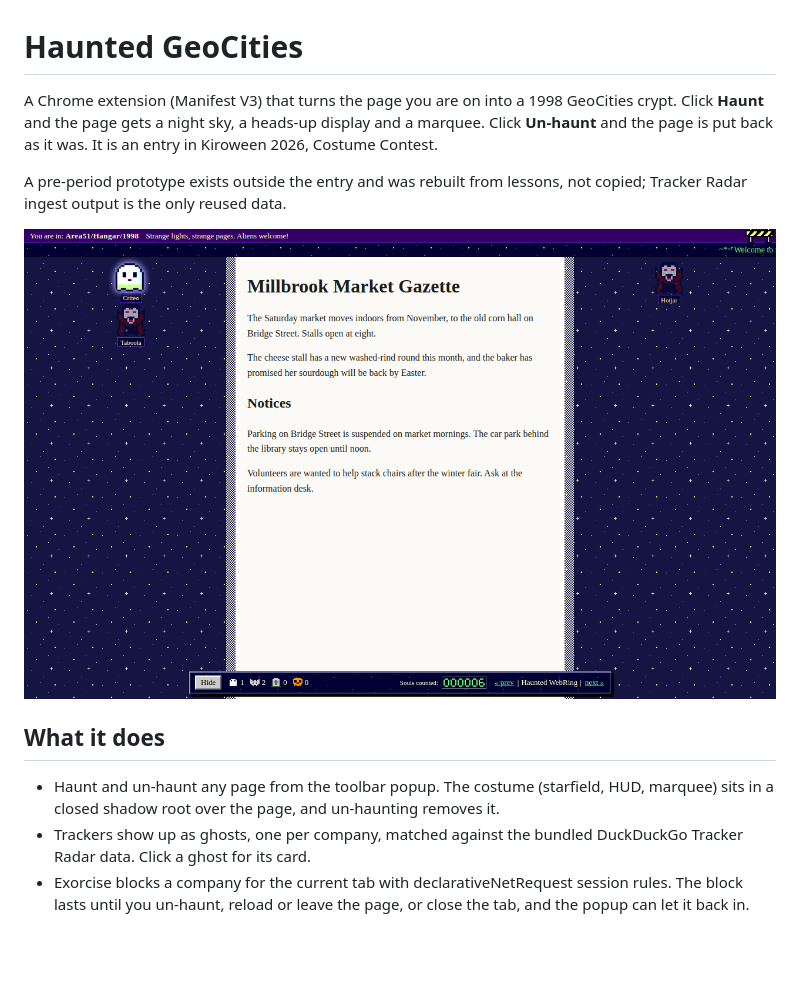
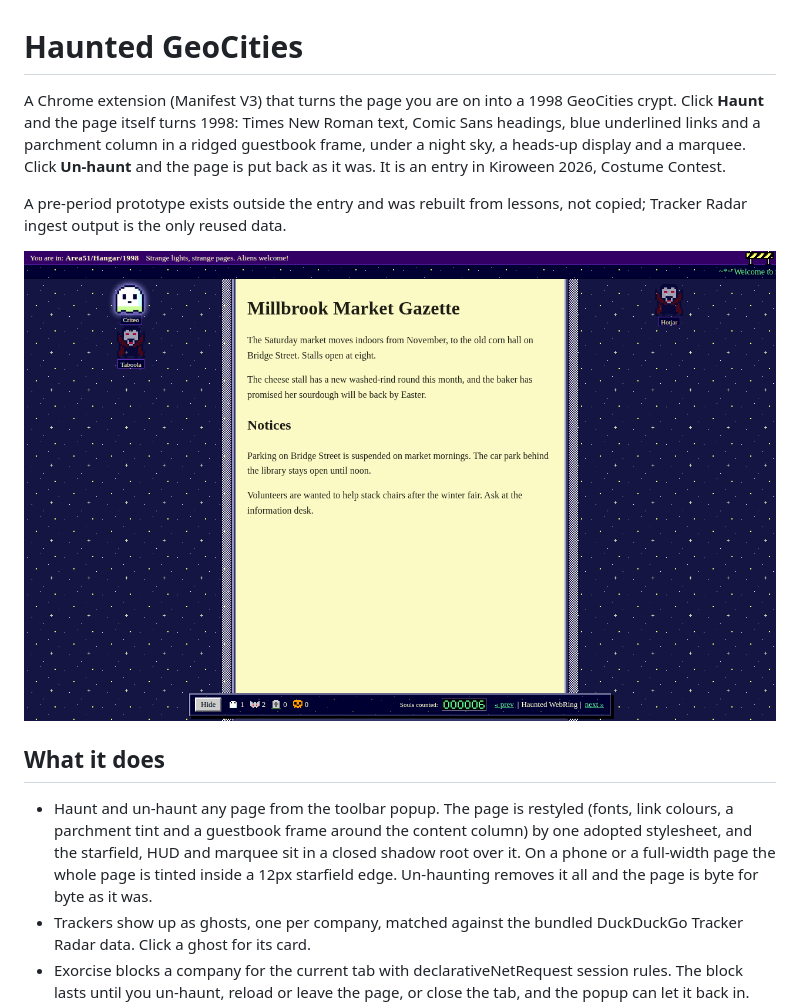
Before and after one commit to chrisbuildsonline/haunted-geocities, a Markdown page: README.md, the part around one of its changes. GitHub-like rendering; pictures changed too: docs/screenshots/haunted.png; blank space fills up the shorter version.

```diff
--- a/README.md
+++ b/README.md
@@ -1,6 +1,6 @@
 # Haunted GeoCities
 
-A Chrome extension (Manifest V3) that turns the page you are on into a 1998 GeoCities crypt. Click **Haunt** and the page gets a night sky, a heads-up display and a marquee. Click **Un-haunt** and the page is put back as it was. It is an entry in Kiroween 2026, Costume Contest.
+A Chrome extension (Manifest V3) that turns the page you are on into a 1998 GeoCities crypt. Click **Haunt** and the page itself turns 1998: Times New Roman text, Comic Sans headings, blue underlined links and a parchment column in a ridged guestbook frame, under a night sky, a heads-up display and a marquee. Click **Un-haunt** and the page is put back as it was. It is an entry in Kiroween 2026, Costume Contest.
 
 A pre-period prototype exists outside the entry and was rebuilt from lessons, not copied; Tracker Radar ingest output is the only reused data.
 
@@ -8,7 +8,7 @@ A pre-period prototype exists outside the entry and was rebuilt from lessons, no
 
 ## What it does
 
-- Haunt and un-haunt any page from the toolbar popup. The costume (starfield, HUD, marquee) sits in a closed shadow root over the page, and un-haunting removes it.
+- Haunt and un-haunt any page from the toolbar popup. The page is restyled (fonts, link colours, a parchment tint and a guestbook frame around the content column) by one adopted stylesheet, and the starfield, HUD and marquee sit in a closed shadow root over it. On a phone or a full-width page the whole page is tinted inside a 12px starfield edge. Un-haunting removes it all and the page is byte for byte as it was.
 - Trackers show up as ghosts, one per company, matched against the bundled DuckDuckGo Tracker Radar data. Click a ghost for its card.
 - Exorcise blocks a company for the current tab with declarativeNetRequest session rules. The block lasts until you un-haunt, reload or leave the page, or close the tab, and the popup can let it back in.
 - Scripts caught fingerprinting at runtime (canvas, audio or font probing) become vampires. Companies that Tracker Radar already rates as fingerprinters are listed as known vampires.
```
Also changed, not shown: other parts of README.md (+4 -2 lines), docs/screenshots/curses.png, docs/screenshots/neighborhood.png, docs/screenshots/tombstone.png, 1 other file.
